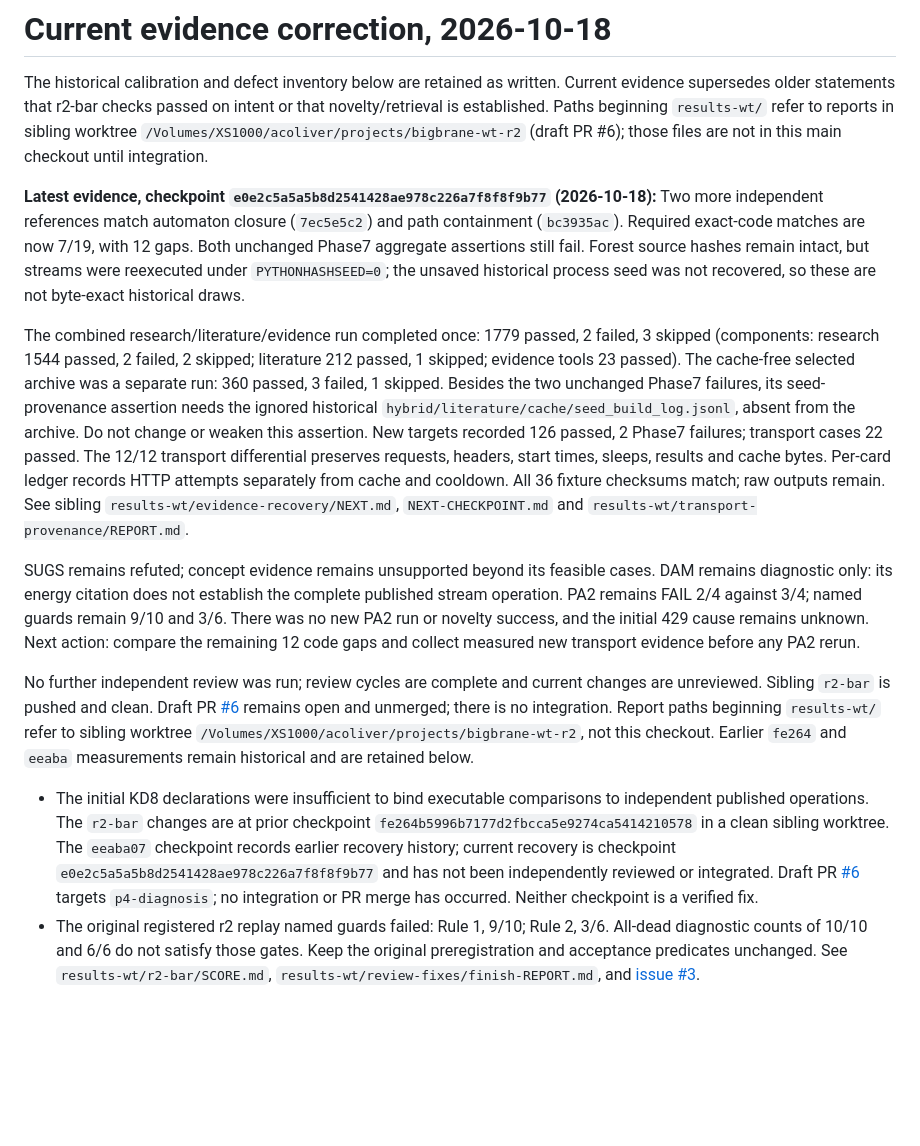
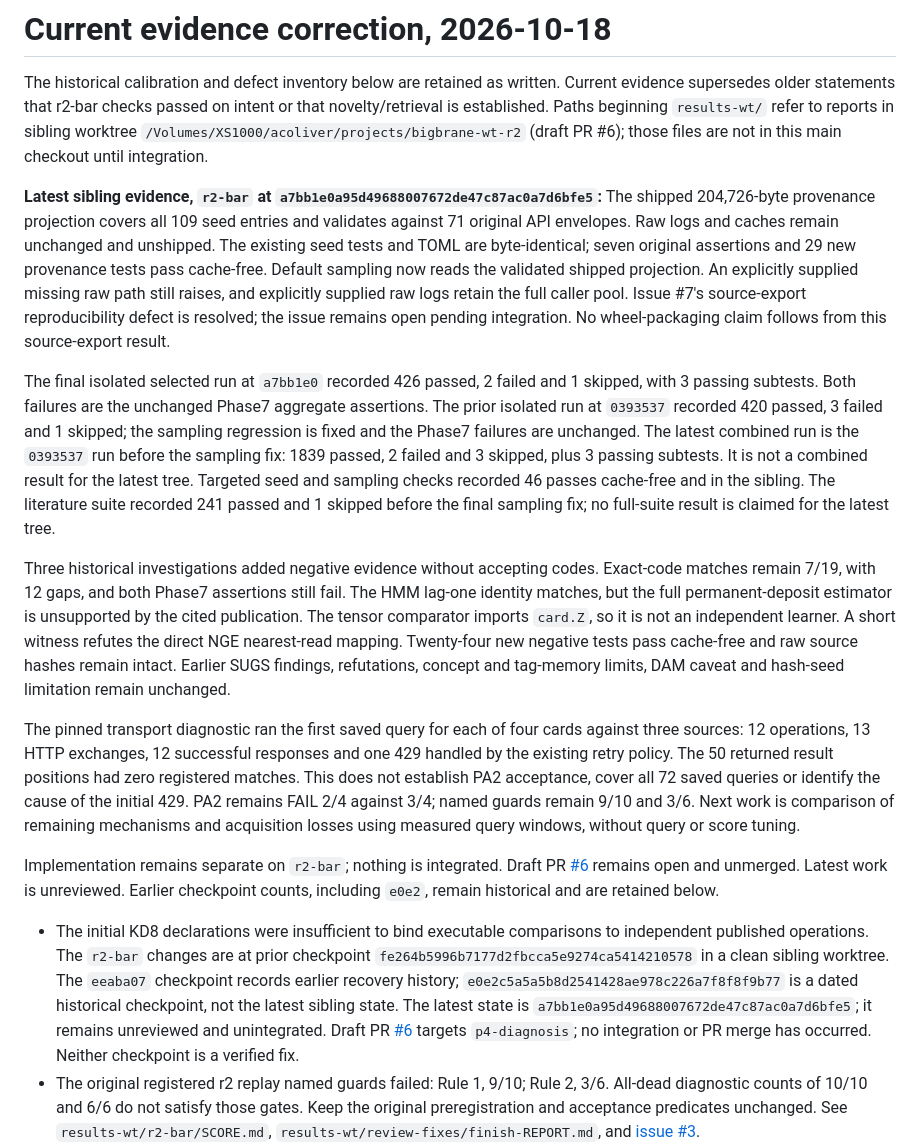
Before and after one commit to acoliver/bigbrane, a Markdown page: KNOWN-DEFECTS.md, the part around the change. GitHub-like rendering; blank space fills up the shorter version.

```diff
--- a/KNOWN-DEFECTS.md
+++ b/KNOWN-DEFECTS.md
@@ -2,15 +2,17 @@
 
 The historical calibration and defect inventory below are retained as written. Current evidence supersedes older statements that r2-bar checks passed on intent or that novelty/retrieval is established. Paths beginning `results-wt/` refer to reports in sibling worktree `/Volumes/XS1000/acoliver/projects/bigbrane-wt-r2` (draft PR #6); those files are not in this main checkout until integration.
 
-**Latest evidence, checkpoint `e0e2c5a5a5b8d2541428ae978c226a7f8f8f9b77` (2026-10-18):** Two more independent references match automaton closure (`7ec5e5c2`) and path containment (`bc3935ac`). Required exact-code matches are now 7/19, with 12 gaps. Both unchanged Phase7 aggregate assertions still fail. Forest source hashes remain intact, but streams were reexecuted under `PYTHONHASHSEED=0`; the unsaved historical process seed was not recovered, so these are not byte-exact historical draws.
+**Latest sibling evidence, `r2-bar` at `a7bb1e0a95d49688007672de47c87ac0a7d6bfe5`:** The shipped 204,726-byte provenance projection covers all 109 seed entries and validates against 71 original API envelopes. Raw logs and caches remain unchanged and unshipped. The existing seed tests and TOML are byte-identical; seven original assertions and 29 new provenance tests pass cache-free. Default sampling now reads the validated shipped projection. An explicitly supplied missing raw path still raises, and explicitly supplied raw logs retain the full caller pool. Issue #7's source-export reproducibility defect is resolved; the issue remains open pending integration. No wheel-packaging claim follows from this source-export result.
 
-The combined research/literature/evidence run completed once: 1779 passed, 2 failed, 3 skipped (components: research 1544 passed, 2 failed, 2 skipped; literature 212 passed, 1 skipped; evidence tools 23 passed). The cache-free selected archive was a separate run: 360 passed, 3 failed, 1 skipped. Besides the two unchanged Phase7 failures, its seed-provenance assertion needs the ignored historical `hybrid/literature/cache/seed_build_log.jsonl`, absent from the archive. Do not change or weaken this assertion. New targets recorded 126 passed, 2 Phase7 failures; transport cases 22 passed. The 12/12 transport differential preserves requests, headers, start times, sleeps, results and cache bytes. Per-card ledger records HTTP attempts separately from cache and cooldown. All 36 fixture checksums match; raw outputs remain. See sibling `results-wt/evidence-recovery/NEXT.md`, `NEXT-CHECKPOINT.md` and `results-wt/transport-provenance/REPORT.md`.
+The final isolated selected run at `a7bb1e0` recorded 426 passed, 2 failed and 1 skipped, with 3 passing subtests. Both failures are the unchanged Phase7 aggregate assertions. The prior isolated run at `0393537` recorded 420 passed, 3 failed and 1 skipped; the sampling regression is fixed and the Phase7 failures are unchanged. The latest combined run is the `0393537` run before the sampling fix: 1839 passed, 2 failed and 3 skipped, plus 3 passing subtests. It is not a combined result for the latest tree. Targeted seed and sampling checks recorded 46 passes cache-free and in the sibling. The literature suite recorded 241 passed and 1 skipped before the final sampling fix; no full-suite result is claimed for the latest tree.
 
-SUGS remains refuted; concept evidence remains unsupported beyond its feasible cases. DAM remains diagnostic only: its energy citation does not establish the complete published stream operation. PA2 remains FAIL 2/4 against 3/4; named guards remain 9/10 and 3/6. There was no new PA2 run or novelty success, and the initial 429 cause remains unknown. Next action: compare the remaining 12 code gaps and collect measured new transport evidence before any PA2 rerun.
+Three historical investigations added negative evidence without accepting codes. Exact-code matches remain 7/19, with 12 gaps, and both Phase7 assertions still fail. The HMM lag-one identity matches, but the full permanent-deposit estimator is unsupported by the cited publication. The tensor comparator imports `card.Z`, so it is not an independent learner. A short witness refutes the direct NGE nearest-read mapping. Twenty-four new negative tests pass cache-free and raw source hashes remain intact. Earlier SUGS findings, refutations, concept and tag-memory limits, DAM caveat and hash-seed limitation remain unchanged.
 
-No further independent review was run; review cycles are complete and current changes are unreviewed. Sibling `r2-bar` is pushed and clean. Draft PR [#6](https://github.com/acoliver/bigbrane/pull/6) remains open and unmerged; there is no integration. Report paths beginning `results-wt/` refer to sibling worktree `/Volumes/XS1000/acoliver/projects/bigbrane-wt-r2`, not this checkout. Earlier `fe264` and `eeaba` measurements remain historical and are retained below.
+The pinned transport diagnostic ran the first saved query for each of four cards against three sources: 12 operations, 13 HTTP exchanges, 12 successful responses and one 429 handled by the existing retry policy. The 50 returned result positions had zero registered matches. This does not establish PA2 acceptance, cover all 72 saved queries or identify the cause of the initial 429. PA2 remains FAIL 2/4 against 3/4; named guards remain 9/10 and 3/6. Next work is comparison of remaining mechanisms and acquisition losses using measured query windows, without query or score tuning.
 
-- The initial KD8 declarations were insufficient to bind executable comparisons to independent published operations. The `r2-bar` changes are at prior checkpoint `fe264b5996b7177d2fbcca5e9274ca5414210578` in a clean sibling worktree. The `eeaba07` checkpoint records earlier recovery history; current recovery is checkpoint `e0e2c5a5a5b8d2541428ae978c226a7f8f8f9b77` and has not been independently reviewed or integrated. Draft PR [#6](https://github.com/acoliver/bigbrane/pull/6) targets `p4-diagnosis`; no integration or PR merge has occurred. Neither checkpoint is a verified fix.
+Implementation remains separate on `r2-bar`; nothing is integrated. Draft PR [#6](https://github.com/acoliver/bigbrane/pull/6) remains open and unmerged. Latest work is unreviewed. Earlier checkpoint counts, including `e0e2`, remain historical and are retained below.
+
+- The initial KD8 declarations were insufficient to bind executable comparisons to independent published operations. The `r2-bar` changes are at prior checkpoint `fe264b5996b7177d2fbcca5e9274ca5414210578` in a clean sibling worktree. The `eeaba07` checkpoint records earlier recovery history; `e0e2c5a5a5b8d2541428ae978c226a7f8f8f9b77` is a dated historical checkpoint, not the latest sibling state. The latest state is `a7bb1e0a95d49688007672de47c87ac0a7d6bfe5`; it remains unreviewed and unintegrated. Draft PR [#6](https://github.com/acoliver/bigbrane/pull/6) targets `p4-diagnosis`; no integration or PR merge has occurred. Neither checkpoint is a verified fix.
 - The original registered r2 replay named guards failed: Rule 1, 9/10; Rule 2, 3/6. All-dead diagnostic counts of 10/10 and 6/6 do not satisfy those gates. Keep the original preregistration and acceptance predicates unchanged. See `results-wt/r2-bar/SCORE.md`, `results-wt/review-fixes/finish-REPORT.md`, and [issue #3](https://github.com/acoliver/bigbrane/issues/3).
 - Saved PA2 retrieval is 2/4 against the required 3/4. Rossi appears at candidate rank 128 and was not shown to the decision models. The saved arXiv coverage failures are 51/52 searches in flipA and 11/36 in flipB. Four published guards being dead is separate evidence and does not meet the retrieval gate. There is no final-tree live retrieval experiment or novelty result. See `results-wt/kd8/REPORT.md` and [issue #3](https://github.com/acoliver/bigbrane/issues/3).
 **Prior checkpoint history (`fe264b5996b7177d2fbcca5e9274ca5414210578`):**
```
Also changed, not shown: STATUS.md (+6 -4 lines).
